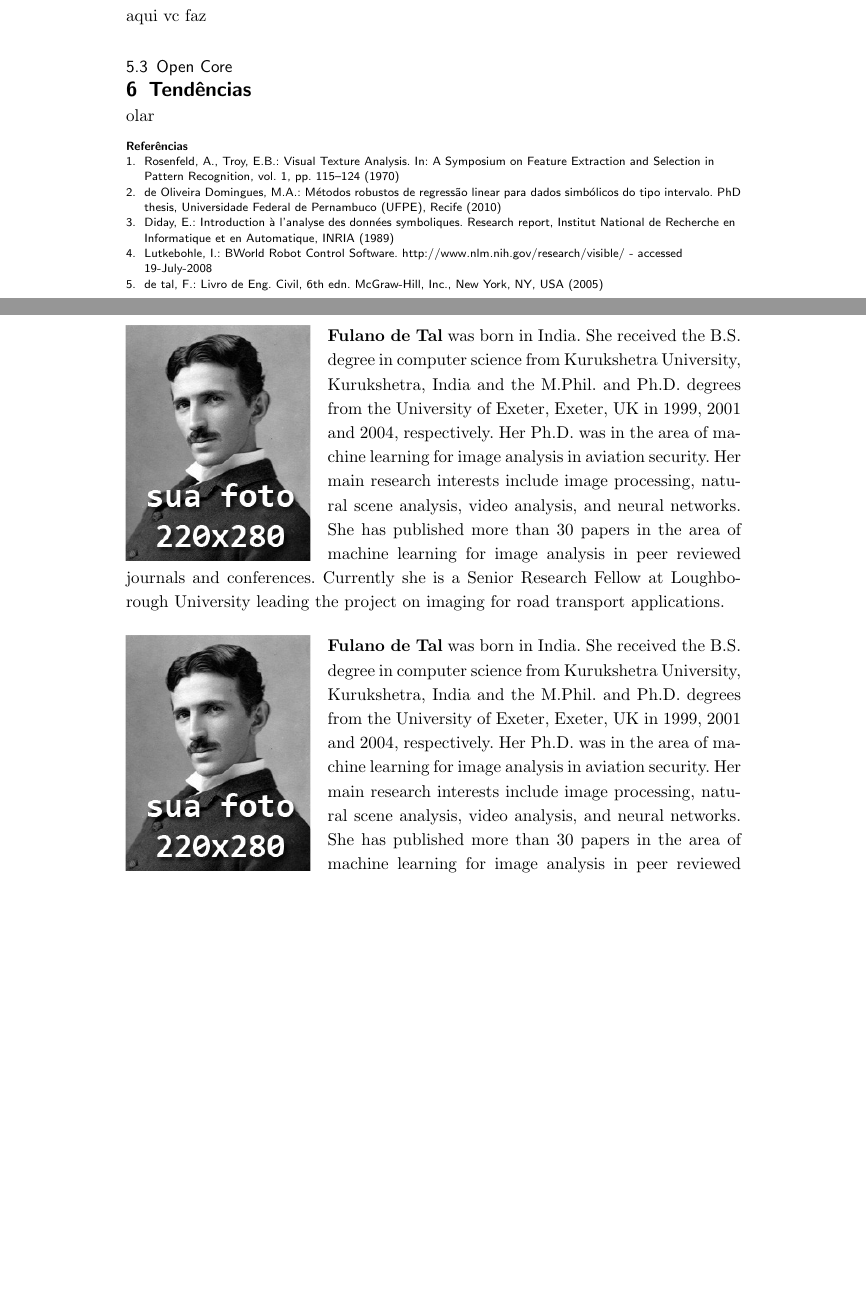
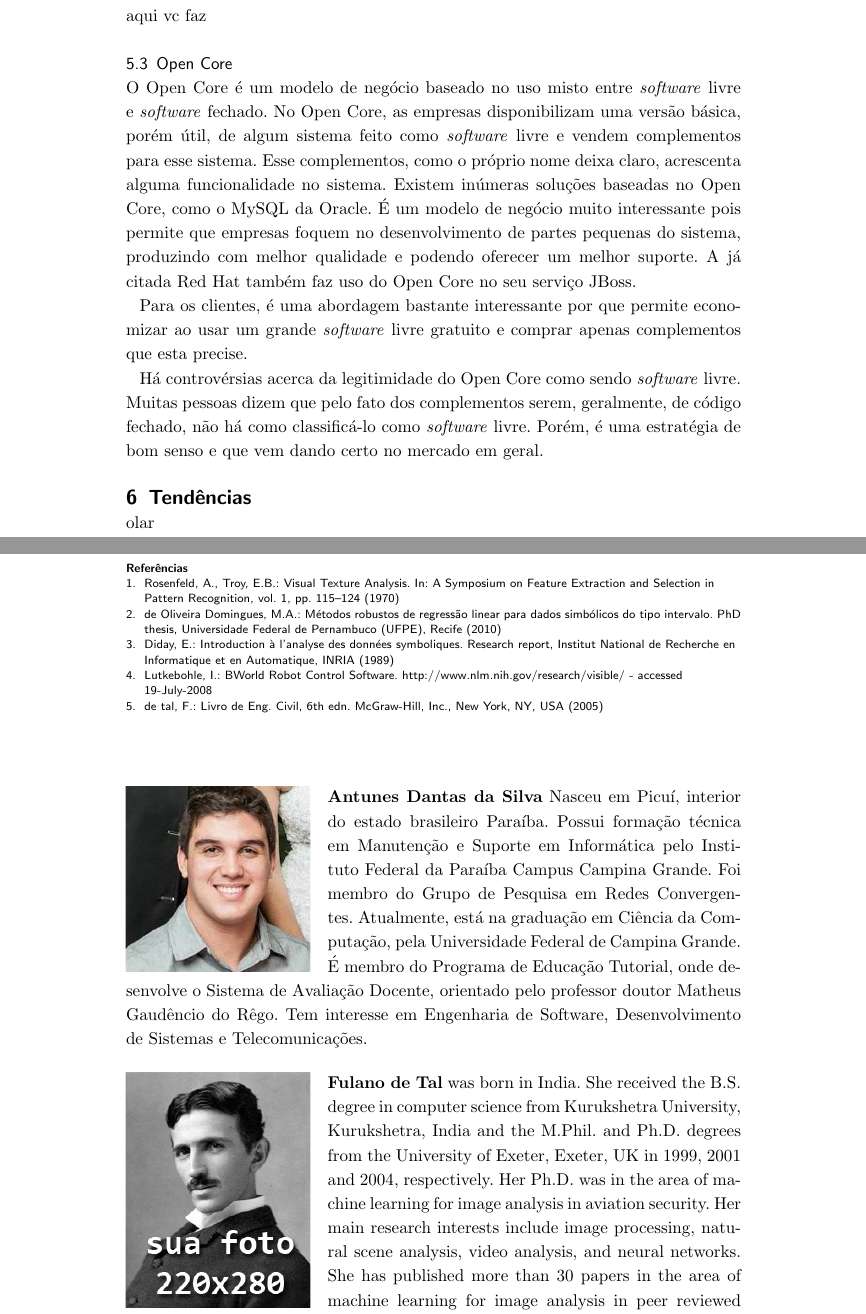
Before and after one commit to OGIVA-UFCG/gi-2016.1, a LaTeX document (modelo_seminarios_latex_v1.2/artigo.tex): two parts of pages 4 and 5 of 5, joined at a grey line, cut so that both start at the same text, the shorter picture padded with empty space. Compiled offline with pdfLaTeX.

Commit message:
biografia

```diff
--- a/modelo_seminarios_latex_v1.2/artigo.tex
+++ b/modelo_seminarios_latex_v1.2/artigo.tex
@@ -268,7 +268,12 @@ aqui vc faz
 
 \subsection{Open Core}
 
+O Open Core é um modelo de negócio baseado no uso misto entre \textit{software} livre e \textit{software} fechado. No Open Core, as empresas disponibilizam uma versão básica, porém útil, de algum sistema feito como \textit{software} livre e vendem complementos para esse sistema. Esse complementos, como o próprio nome deixa claro, acrescenta alguma funcionalidade no sistema. Existem inúmeras soluções baseadas no Open Core, como o MySQL da Oracle. É um modelo de negócio muito interessante pois permite que empresas foquem no desenvolvimento de partes pequenas do sistema, produzindo com melhor qualidade e podendo oferecer um melhor suporte.
+A já citada Red Hat também faz uso do Open Core no seu serviço JBoss.
 
+Para os clientes, é uma abordagem bastante interessante por que permite economizar ao usar um grande \textit{software} livre gratuito e comprar apenas complementos que esta precise.
+
+Há controvérsias acerca da legitimidade do Open Core como sendo \textit{software} livre. Muitas pessoas dizem que pelo fato dos complementos serem, geralmente, de código fechado, não há como classificá-lo como \textit{software} livre. Porém, é uma estratégia de bom senso e que vem dando certo no mercado em geral.
 
 \section{Tendências}
 
@@ -284,18 +289,8 @@ olar
 \bibliography{artigo_bibliografia} % NAO EDITAR! - Bibliography file (usually '*.bib' )
 
 \vspace{1.0cm}
-\parpic{\includegraphics[width=1.5in,clip,keepaspectratio]{tesla.jpg}}
-\noindent {\bf Fulano de Tal} was born in India. She received the B.S.
-degree in computer science from Kurukshetra University, Kurukshetra,
-India and the M.Phil. and Ph.D. degrees from the University of Exeter,
-Exeter, UK in 1999, 2001 and 2004, respectively. Her Ph.D. was in the
-area of machine learning for image analysis in aviation security. Her
-main research interests include image processing, natural scene analysis,
-video analysis, and neural networks. She has published more than 30 papers
-in the area of machine learning for image analysis in peer reviewed
-journals and conferences. Currently she is a Senior Research Fellow at
-Loughborough University leading the project on imaging for road transport
-applications.
+\parpic{\includegraphics[width=1.5in,clip,keepaspectratio]{antunes.jpg}}
+\noindent {\bf Antunes Dantas da Silva}  Nasceu em Picuí, interior do estado brasileiro Paraíba. Possui formação técnica em Manutenção e Suporte em Informática pelo Instituto Federal da Paraíba Campus Campina Grande. Foi membro do Grupo de Pesquisa em Redes Convergentes. Atualmente, está na graduação em Ciência da Computação, pela Universidade Federal de Campina Grande. É membro do Programa de Educação Tutorial, onde desenvolve o Sistema de Avaliação Docente, orientado pelo professor doutor Matheus Gaudêncio do Rêgo. Tem interesse em Engenharia de Software, Desenvolvimento de Sistemas e Telecomunicações.
 
 \parpic{\includegraphics[width=1.5in,clip,keepaspectratio]{tesla.jpg}}
 \noindent {\bf Fulano de Tal} was born in India. She received the B.S.
```
Also changed, not shown: modelo_seminarios_latex_v1.2/antunes.jpg (added), modelo_seminarios_latex_v1.2/artigo.pdf, modelo_seminarios_latex_v1.2/artigo.tex (12 more changed lines), 4 other files.
